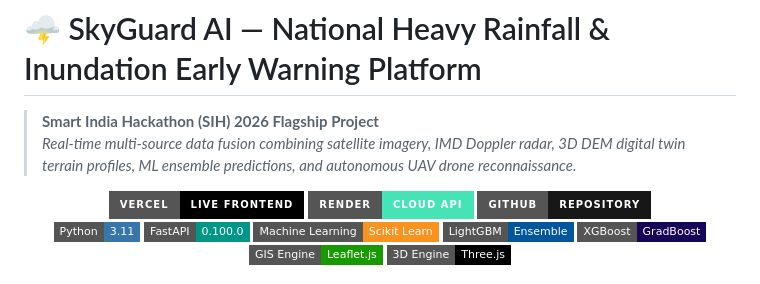
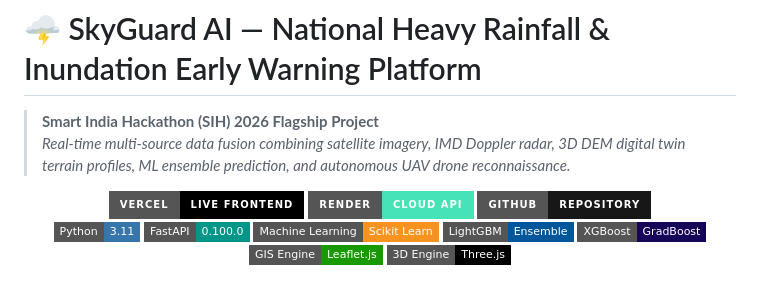
Before and after one commit to arshsri0513/SkyGuard-AI, a Markdown page: README.md, the part around the change. Rendered like a GitHub page; badges without logos.

```diff
--- a/README.md
+++ b/README.md
@@ -1,6 +1,6 @@
 # 🌩️ SkyGuard AI — National Heavy Rainfall & Inundation Early Warning Platform
 > **Smart India Hackathon (SIH) 2026 Flagship Project**
-> *Real-time multi-source data fusion combining satellite imagery, IMD Doppler radar, 3D DEM digital twin terrain profiles, ML ensemble predictions, and autonomous UAV drone reconnaissance.*
+> *Real-time multi-source data fusion combining satellite imagery, IMD Doppler radar, 3D DEM digital twin terrain profiles, ML ensemble prediction, and autonomous UAV drone reconnaissance.*
 
 <p align="center">
   <a href="https://rainsafe-ai-sih2026.vercel.app">
```
